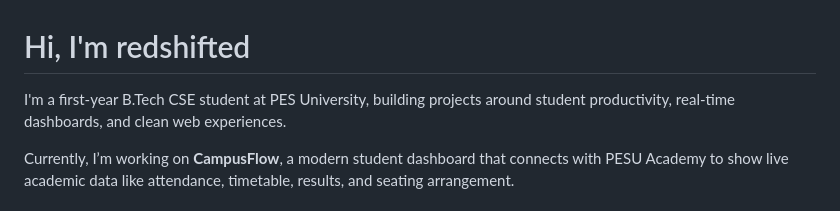
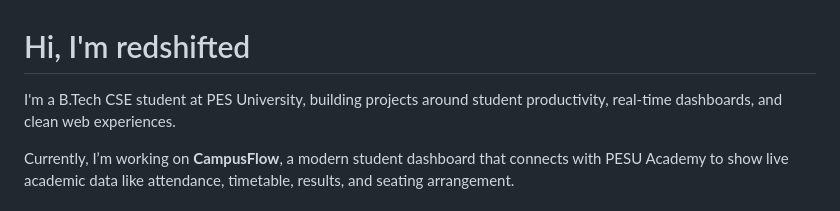
Before and after one commit to redshift-quasar/redshift-quasar, a Markdown page: README.md, the part around the change. GitHub-like rendering.

```diff
--- a/README.md
+++ b/README.md
@@ -1,6 +1,6 @@
 # Hi, I'm redshifted
 
-I'm a first-year B.Tech CSE student at PES University, building projects around student productivity, real-time dashboards, and clean web experiences.
+I'm a B.Tech CSE student at PES University, building projects around student productivity, real-time dashboards, and clean web experiences.
 
 Currently, I’m working on **CampusFlow**, a modern student dashboard that connects with PESU Academy to show live academic data like attendance, timetable, results, and seating arrangement.
 
```
